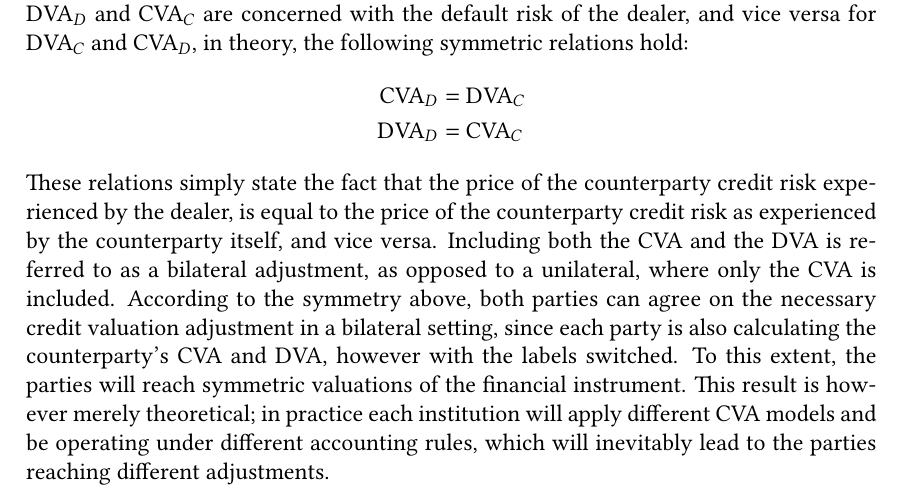
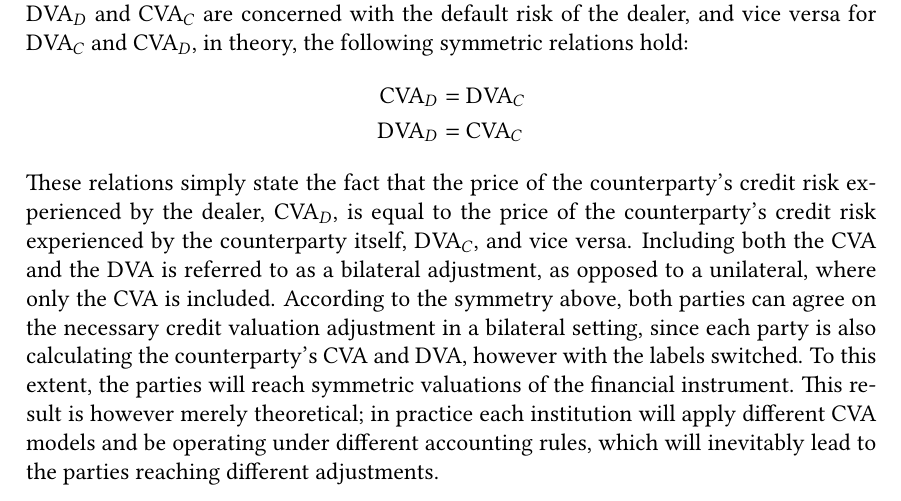
Before and after one commit to sebastianbaltser/master-thesis, a LaTeX thesis (thesis/main.tex, which reads thesis/content/body-matter/counterparty-credit-risk/value-adjustments/credit-value-adjustments.tex): part of page 14 of 77, cut so that both start at the same text. Compiled offline with pdfLaTeX.

Commit message:
Fix formulation

```diff
--- a/thesis/content/body-matter/counterparty-credit-risk/value-adjustments/credit-value-adjustments.tex
+++ b/thesis/content/body-matter/counterparty-credit-risk/value-adjustments/credit-value-adjustments.tex
@@ -63,8 +63,9 @@
                 \DVA/_{D} &= \CVA/_{C}
             \end{align*}
         These relations simply state the fact that
-        the price of the counterparty credit risk experienced by the dealer,
-        is equal to the price of the counterparty credit risk as experienced by the counterparty itself, and vice versa.
+        the price of the counterparty's credit risk experienced by the dealer, $\CVA/_{D}$,
+        is equal to the price of the counterparty's credit risk
+        experienced by the counterparty itself, $\DVA/_{C}$, and vice versa.
         Including both the \CVA/ and the \DVA/ is referred to as a bilateral adjustment,
         as opposed to a unilateral, where only the \CVA/ is included.
         According to the symmetry above,
```
